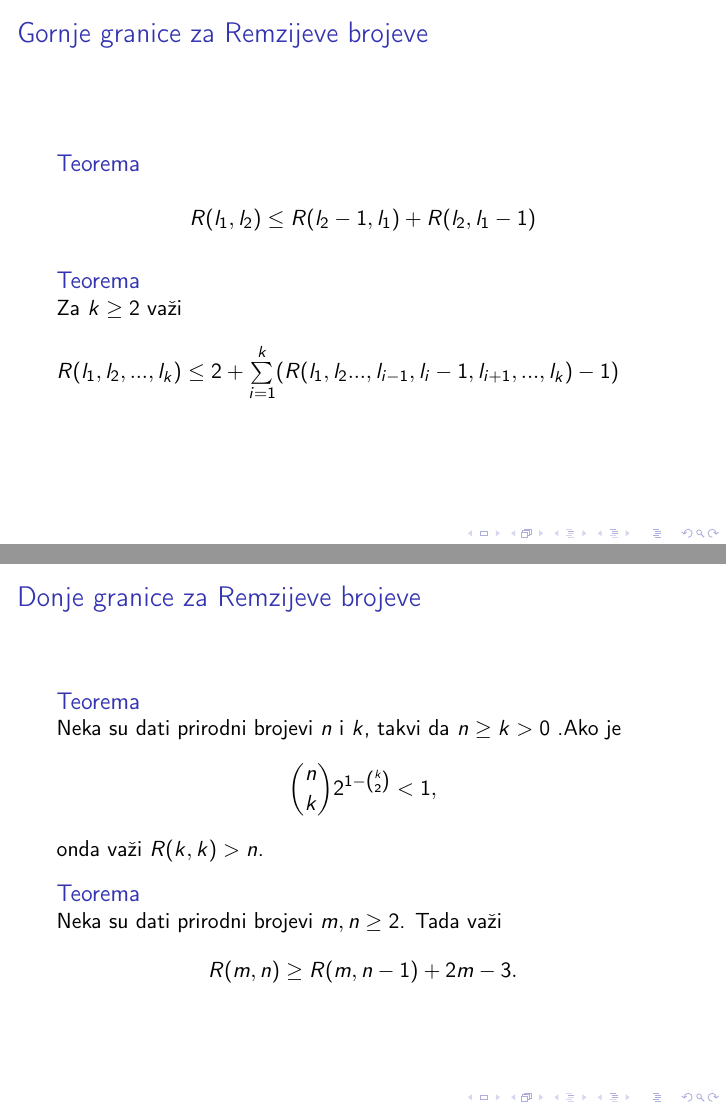
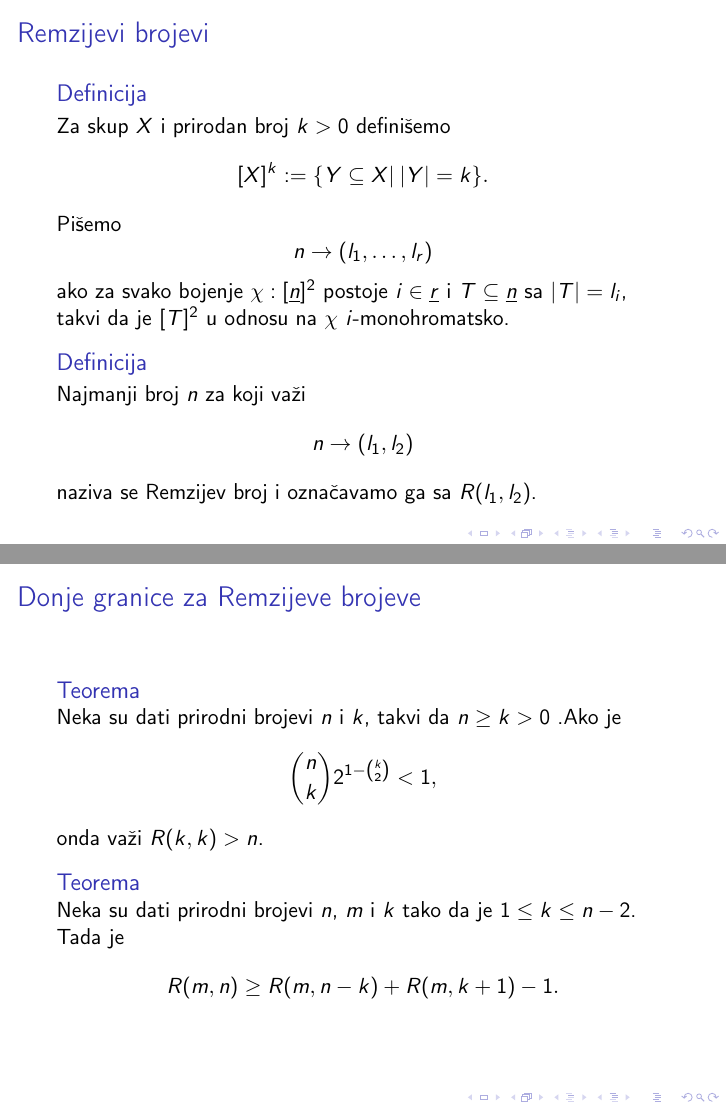
Before and after one commit to BojanaC/Seminarski-A---Remzi, LaTeX slides (prezentacija/prez.tex): pages 3 and 4 of 5 before the commit and pages 3 and 5 of 6 after it, joined at a grey line. Compiled offline with pdfLaTeX.

Commit message:
zavrsena prezentacija

```diff
--- a/prezentacija/prez.tex
+++ b/prezentacija/prez.tex
@@ -34,6 +34,29 @@
 	\end{itemize}
 }
 \frame{
+	\frametitle{Remzijevi brojevi}
+
+	\begin{definicija}
+		Za skup $X$ i prirodan broj $k>0$ definišemo
+		\[
+		[X]^k :=\{Y\subseteq X | \:|Y|=k\}.
+		\]
+		Pišemo
+		\[
+		n\rightarrow (l_1,\ldots,l_r)
+		\]
+		ako za svako bojenje $\chi:[\underline{n}]^2$ postoje $i\in \underline{r}$ i $T\subseteq \underline{n}$ sa $|T|=l_i$, takvi da je $[T]^2$ u odnosu na $\chi$ $i$-monohromatsko.
+	\end{definicija}
+
+	\begin{definicija}
+		Najmanji broj $n$ za koji važi
+		\[
+		n\rightarrow(l_1,l_2)
+		\]
+		naziva se Remzijev broj i označavamo ga sa $R(l_1,l_2)$.
+	\end{definicija}
+}
+\frame{
 	\frametitle{Gornje granice za Remzijeve brojeve}
 	\begin{teorema}
 		\[
@@ -51,8 +74,8 @@
 	\begin{teorema}\label{dot1}
 		Neka su dati prirodni brojevi $n$ i $k$, takvi da $n \geq{k} > 0$ .Ako je $$\binom{n}{k}2^{1 - \binom{k}{2}} < 1 ,$$  onda važi $R(k, k) > n$.
 	\end{teorema}
-	\begin{teorema}\label{dot4}
-		Neka su dati prirodni brojevi $m, n \geq 2$. Tada važi $$R(m,n) \geq R(m,n-1) + 2m - 3.$$
+	\begin{teorema}\label{dot3}
+		Neka su dati prirodni brojevi $n$, $m$ i $k$ tako da je $1\leq k \leq n - 2$. Tada je $$R(m,n) \geq R(m, n - k) + R(m, k + 1) - 1.$$
 	\end{teorema}
 }
 \frame{
```
Also changed, not shown: prezentacija/prez.pdf, rad/Granice za remzijeve brojeve i primene.pdf, 6 other files.
